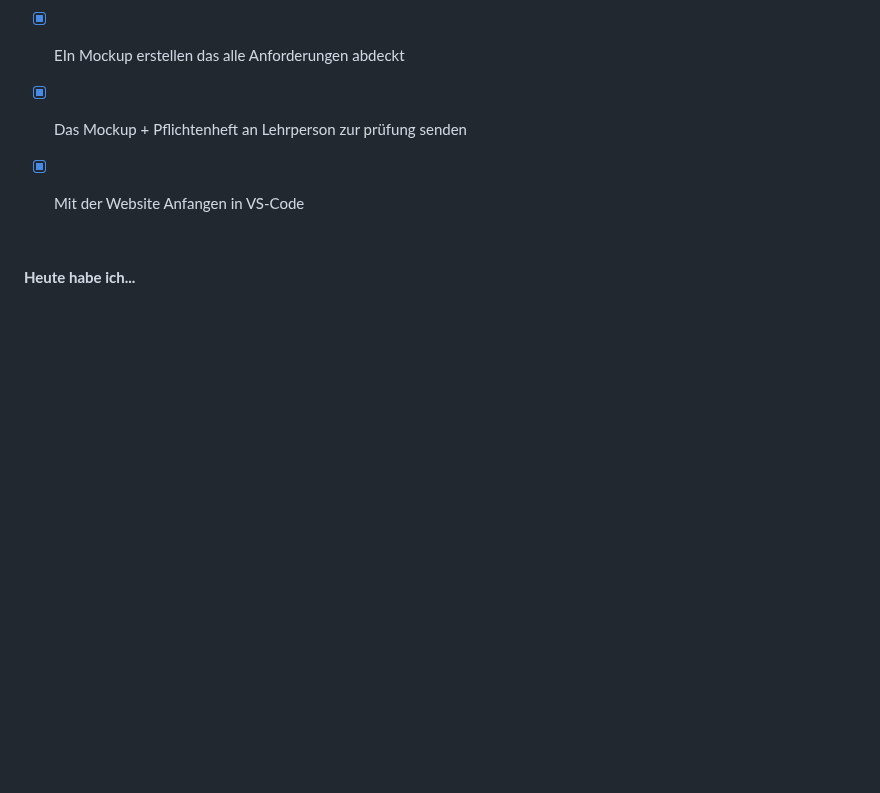
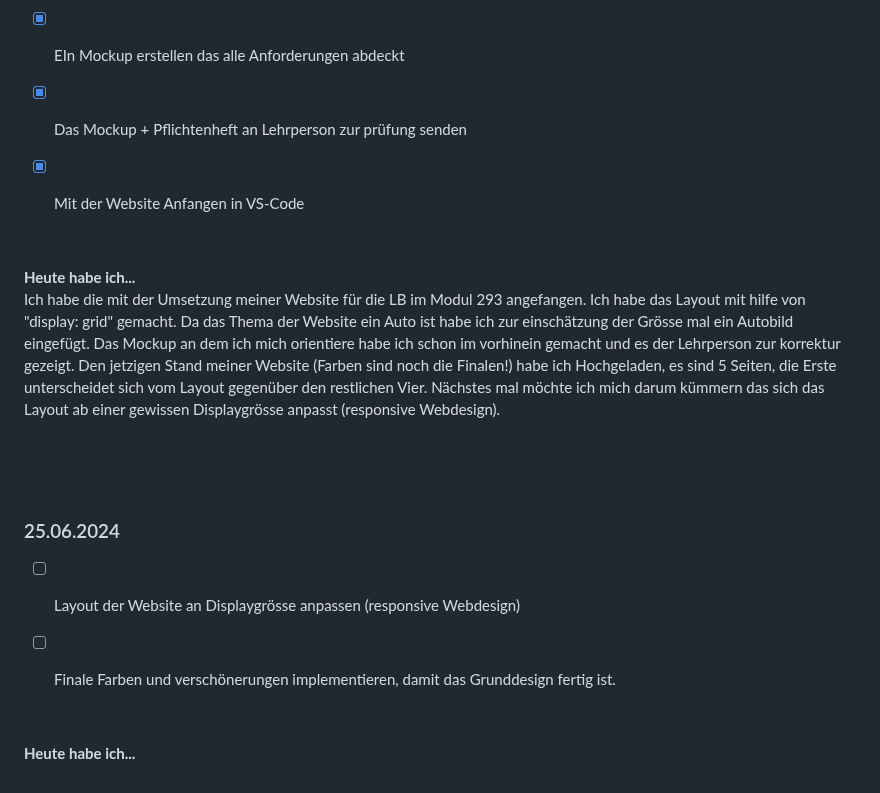
Before and after one commit to Fynn8962/Lern-Periode-5, a Markdown page: readme.md, the part around the change. Drawn GitHub-style; blank space fills up the shorter version.

```diff
--- a/readme.md
+++ b/readme.md
@@ -167,3 +167,21 @@ Heute habe ich die letzten Aufträge im Modul 293 gemacht in welchen es ums Host
 &nbsp;
 
 **Heute habe ich...**
+Ich habe die mit der Umsetzung meiner Website für die LB im Modul 293 angefangen. Ich habe das Layout mit hilfe von "display: grid" gemacht. Da das Thema der Website ein Auto ist habe ich zur einschätzung der Grösse mal ein Autobild eingefügt. Das Mockup an dem ich mich orientiere habe ich schon im vorhinein gemacht und es der Lehrperson zur korrektur gezeigt. Den jetzigen Stand meiner Website (Farben sind noch die Finalen!) habe ich Hochgeladen, es sind 5 Seiten, die Erste unterscheidet sich vom Layout gegenüber den restlichen Vier. Nächstes mal möchte ich mich darum kümmern das sich das Layout ab einer gewissen Displaygrösse anpasst (responsive Webdesign).
+
+
+ &nbsp;
+
+ &nbsp;
+
+### 25.06.2024
+
+- [ ] Layout der Website an Displaygrösse anpassen (responsive Webdesign)
+- [ ] Finale Farben und verschönerungen implementieren, damit das Grunddesign fertig ist.
+
+
+
+
+&nbsp;
+
+**Heute habe ich...**
```
